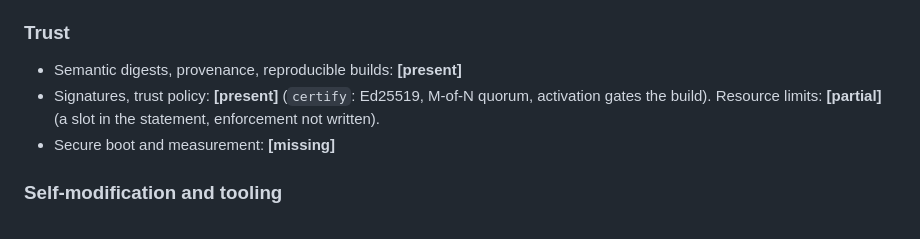
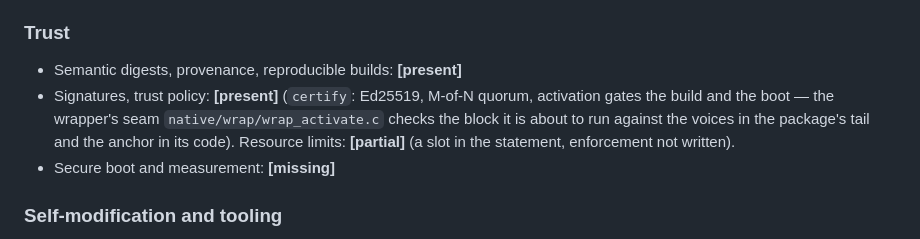
Before and after one commit to pymergetic/rxf, a Markdown page: docs/17-OPERATING-SYSTEM-PATH.md, the part around the change. GitHub-like rendering.

Commit message:
docs: recipe 3 and the boot path describe the activation seam
Co-Authored-By: Cursor Agent <noreply@cursor.com>

```diff
--- a/docs/17-OPERATING-SYSTEM-PATH.md
+++ b/docs/17-OPERATING-SYSTEM-PATH.md
@@ -59,7 +59,7 @@ An RXF image can boot on bare metal, run its own services, and inspect and chang
 
 ### Trust
 - Semantic digests, provenance, reproducible builds: **[present]**
-- Signatures, trust policy: **[present]** (`certify`: Ed25519, M-of-N quorum, activation gates the build). Resource limits: **[partial]** (a slot in the statement, enforcement not written).
+- Signatures, trust policy: **[present]** (`certify`: Ed25519, M-of-N quorum, activation gates the build and the boot — the wrapper's seam `native/wrap/wrap_activate.c` checks the block it is about to run against the voices in the package's tail and the anchor in its code). Resource limits: **[partial]** (a slot in the statement, enforcement not written).
 - Secure boot and measurement: **[missing]**
 
 ### Self-modification and tooling
```
Also changed, not shown: docs/26-RECIPES.md (+74 -0 lines).
